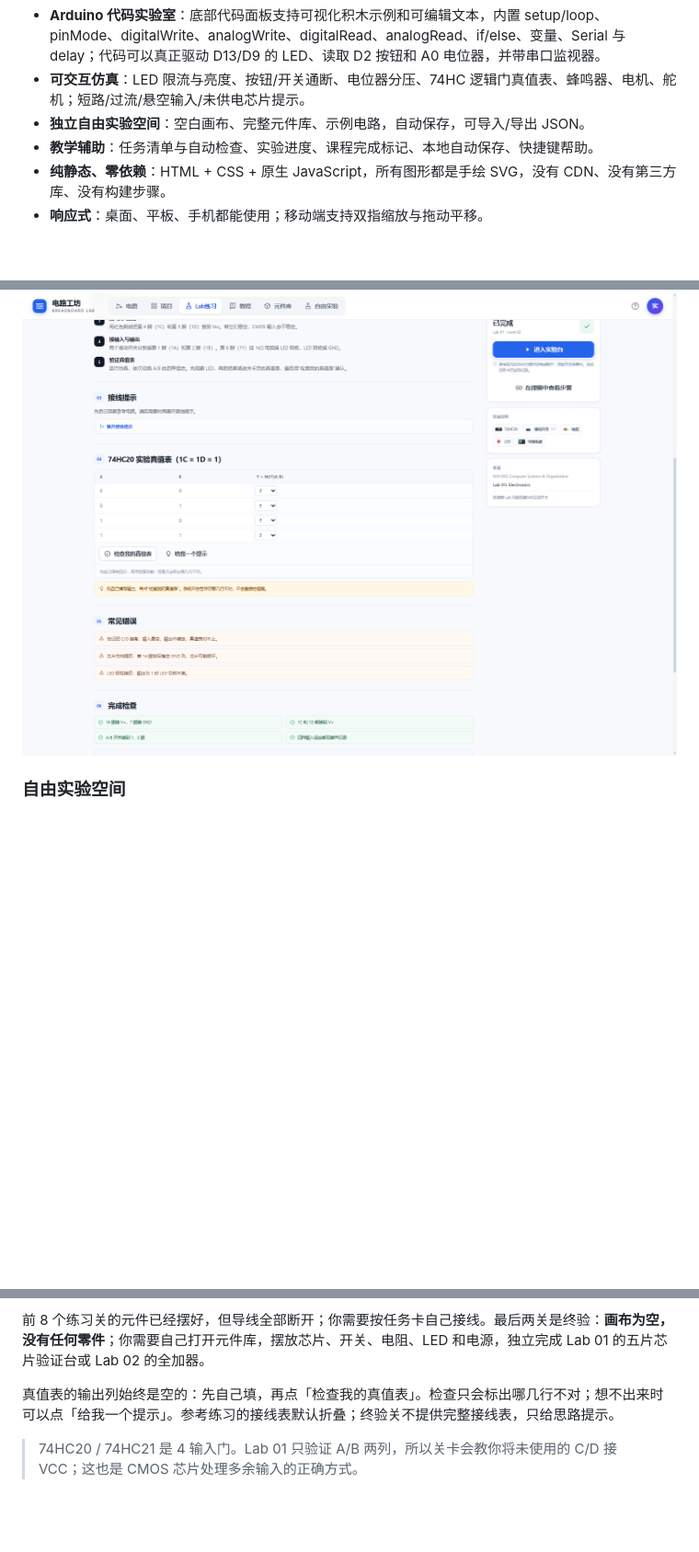
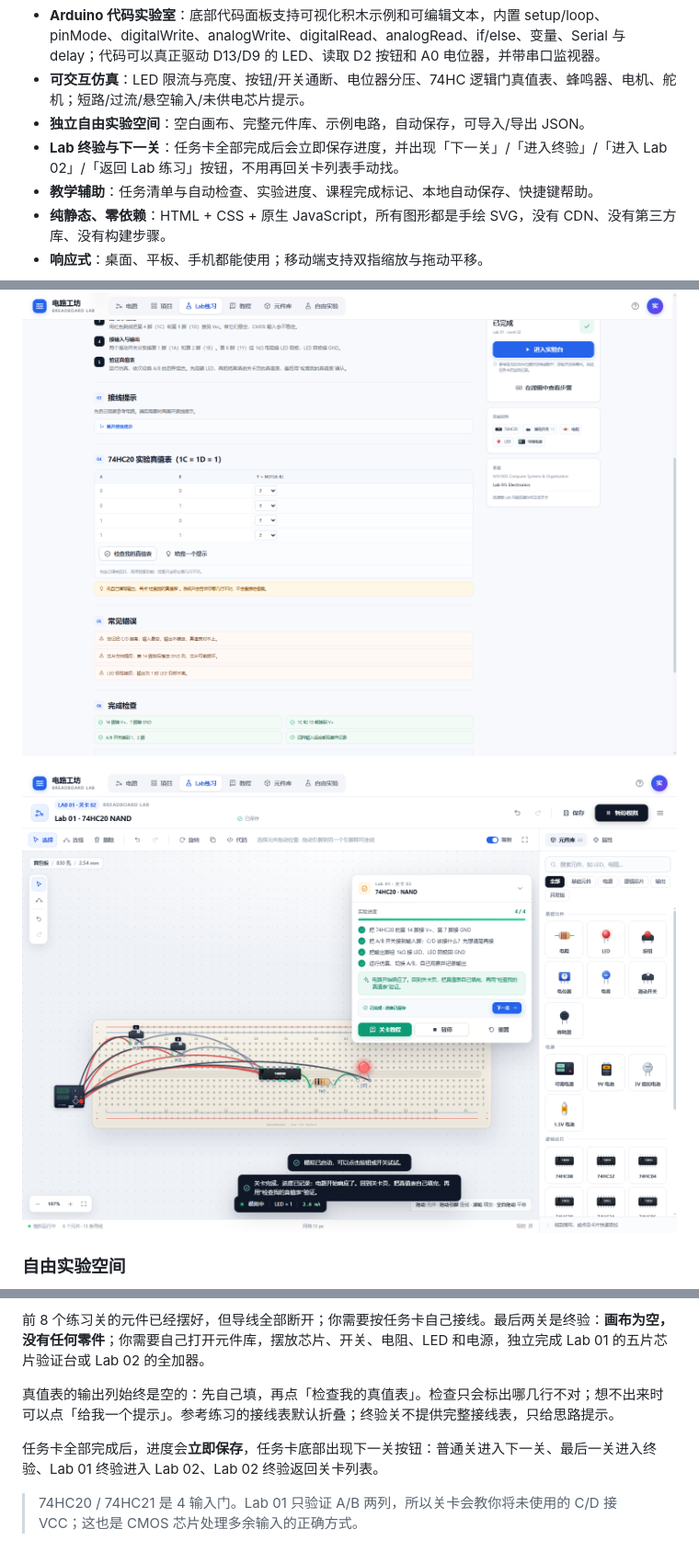
Before and after one commit to Dreamfounder/breadboard-lab, a Markdown page: README.md, 3 parts joined by grey strips. Shown at 92% size. Drawn GitHub-style; pictures changed too: docs/preview-next-level.png (added); blank space fills up the shorter version.

```diff
--- a/README.md
+++ b/README.md
@@ -32,6 +32,7 @@
 - **Arduino 代码实验室**：底部代码面板支持可视化积木示例和可编辑文本，内置 setup/loop、pinMode、digitalWrite、analogWrite、digitalRead、analogRead、if/else、变量、Serial 与 delay；代码可以真正驱动 D13/D9 的 LED、读取 D2 按钮和 A0 电位器，并带串口监视器。
 - **可交互仿真**：LED 限流与亮度、按钮/开关通断、电位器分压、74HC 逻辑门真值表、蜂鸣器、电机、舵机；短路/过流/悬空输入/未供电芯片提示。
 - **独立自由实验空间**：空白画布、完整元件库、示例电路，自动保存，可导入/导出 JSON。
+- **Lab 终验与下一关**：任务卡全部完成后会立即保存进度，并出现「下一关」/「进入终验」/「进入 Lab 02」/「返回 Lab 练习」按钮，不用再回关卡列表手动找。
 - **教学辅助**：任务清单与自动检查、实验进度、课程完成标记、本地自动保存、快捷键帮助。
 - **纯静态、零依赖**：HTML + CSS + 原生 JavaScript，所有图形都是手绘 SVG，没有 CDN、没有第三方库、没有构建步骤。
 - **响应式**：桌面、平板、手机都能使用；移动端支持双指缩放与拖动平移。
@@ -59,6 +60,8 @@
 ![Lab 终验空白画布](docs/preview-lab-editor.png)
 
 ![Lab 真值表自测](docs/preview-lab-quiz.png)
+
+![任务完成后下一关](docs/preview-next-level.png)
 
 ### 自由实验空间
 
@@ -217,6 +220,8 @@ python -m http.server 8080
 
 真值表的输出列始终是空的：先自己填，再点「检查我的真值表」。检查只会标出哪几行不对；想不出来时可以点「给我一个提示」。参考练习的接线表默认折叠；终验关不提供完整接线表，只给思路提示。
 
+任务卡全部完成后，进度会**立即保存**，任务卡底部出现下一关按钮：普通关进入下一关、最后一关进入终验、Lab 01 终验进入 Lab 02、Lab 02 终验返回关卡列表。
+
 > 74HC20 / 74HC21 是 4 输入门。Lab 01 只验证 A/B 两列，所以关卡会教你将未使用的 C/D 接 VCC；这也是 CMOS 芯片处理多余输入的正确方式。
 
 ### Arduino 代码实验室
```
Also changed, not shown: 3 other files.
